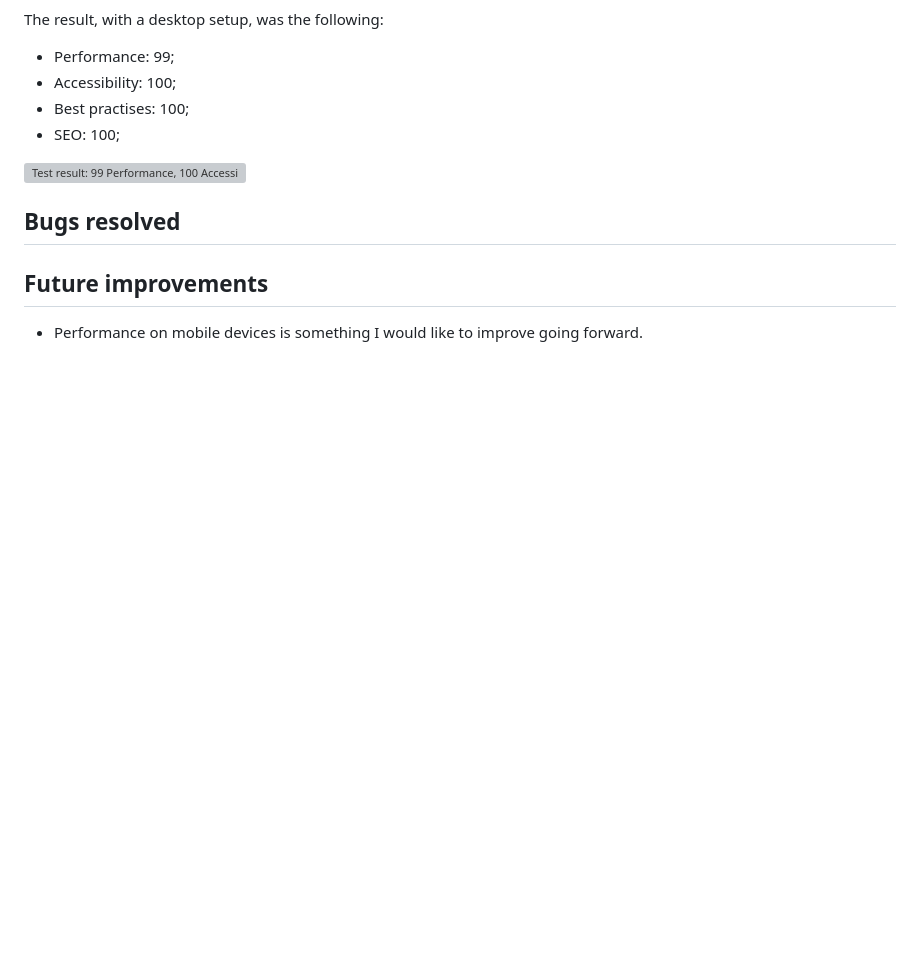
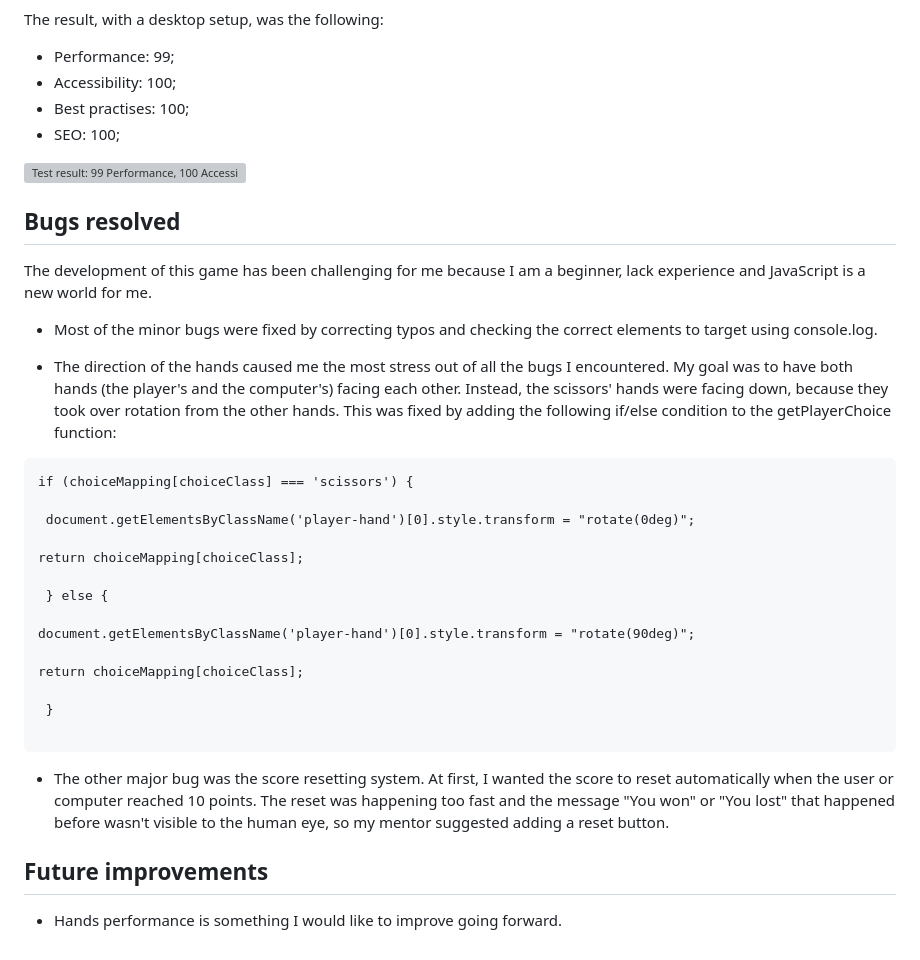
Before and after one commit to StefFrustagli/RockPaperScissorsGame, a Markdown page: TESTING.md, the part around the change. GitHub-like rendering; blank space fills up the shorter version; grey boxes are pictures that could not be loaded.

Commit message:
Update TESTING.md with 'Bugs resolved'

````diff
--- a/TESTING.md
+++ b/TESTING.md
@@ -83,8 +83,32 @@ The result, with a desktop setup, was the following:
 
 ## Bugs resolved
 
+The development of this game has been challenging for me because I am a beginner, lack experience and JavaScript is a new world for me.
+
+- Most of the minor bugs were fixed by correcting typos and checking the correct elements to target using console.log.
+
+- The direction of the hands caused me the most stress out of all the bugs I encountered. My goal was to have both hands (the player's and the computer's) facing each other. Instead, the scissors' hands were facing down, because they took over rotation from the other hands. This was fixed by adding the following if/else condition to the getPlayerChoice function:
+
+```
+if (choiceMapping[choiceClass] === 'scissors') {
+
+ document.getElementsByClassName('player-hand')[0].style.transform = "rotate(0deg)";
+
+return choiceMapping[choiceClass];
+
+ } else {
+
+document.getElementsByClassName('player-hand')[0].style.transform = "rotate(90deg)";
+
+return choiceMapping[choiceClass];
+
+ }
+
+```
+
+- The other major bug was the score resetting system. At first, I wanted the score to reset automatically when the user or computer reached 10 points. The reset was happening too fast and the message "You won" or "You lost" that happened before wasn't visible to the human eye, so my mentor suggested adding a reset button.
 
 
 ## Future improvements
 
-- Performance on mobile devices is something I would like to improve going forward.
+- Hands performance is something I would like to improve going forward.
````
